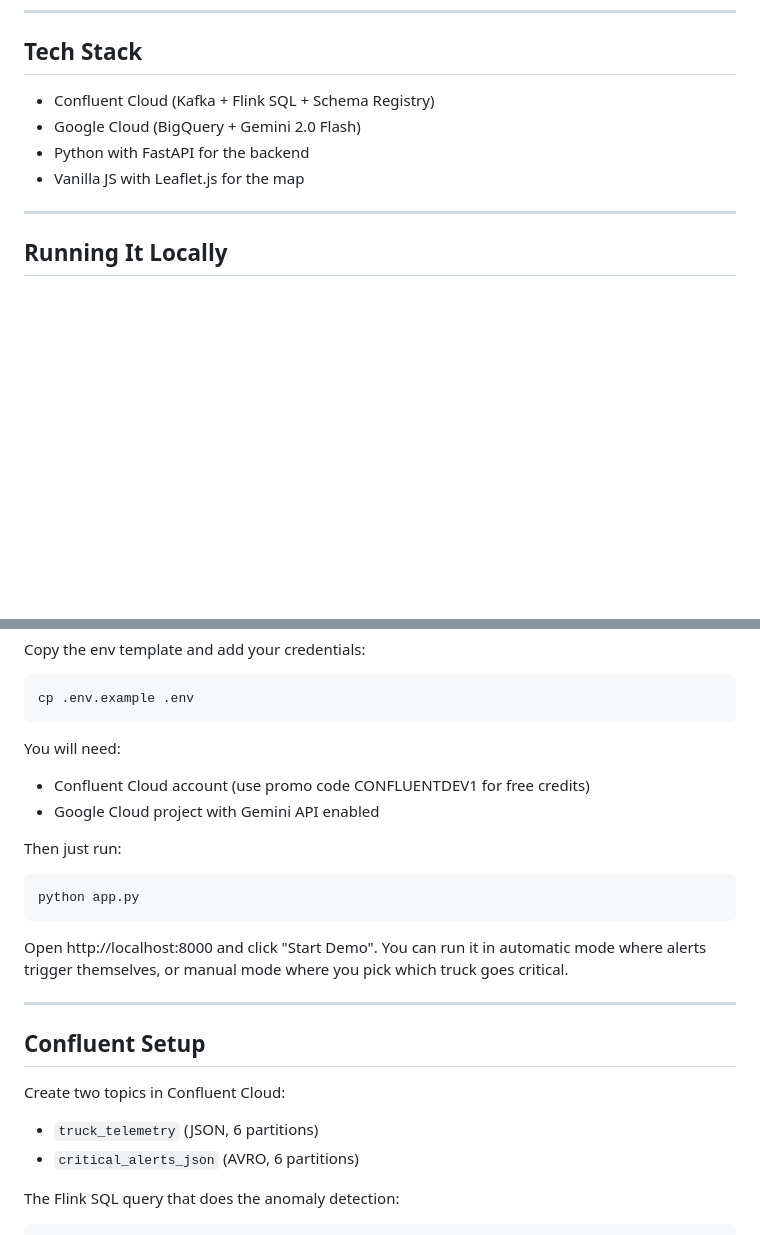
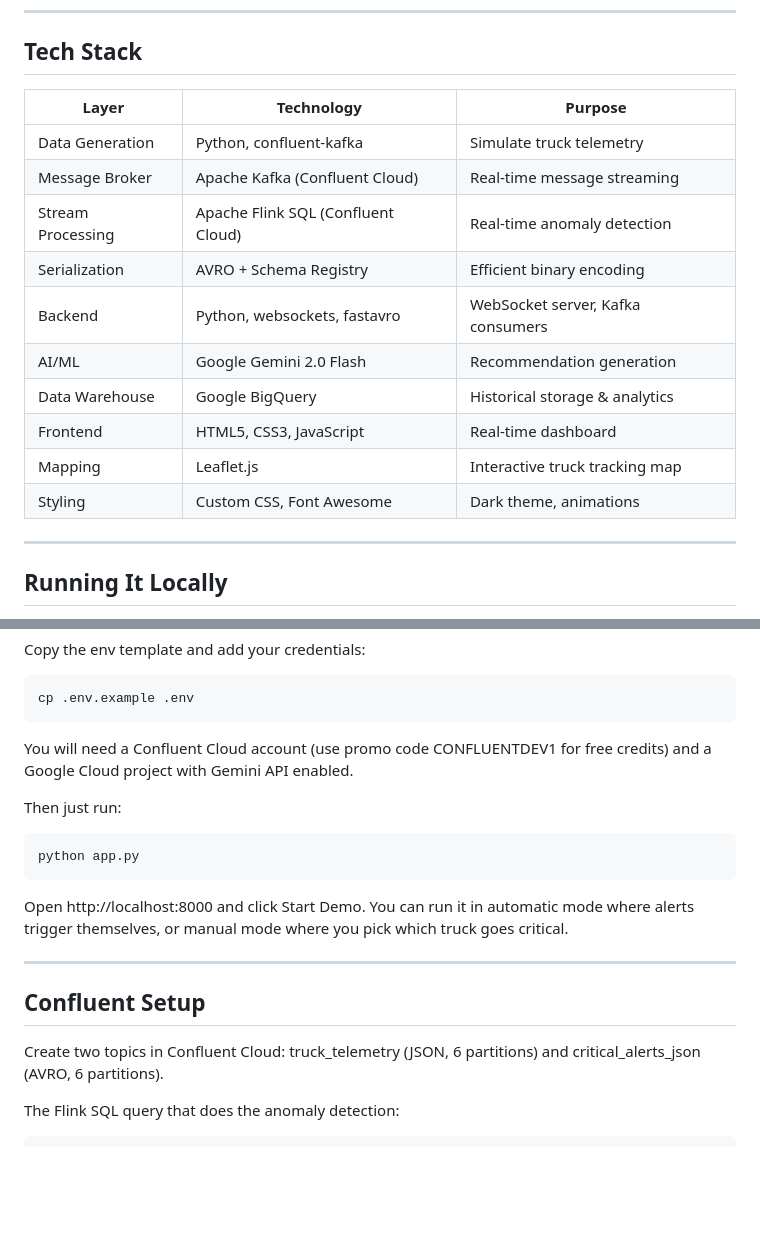
Before and after one commit to Asjad-Shah/cyber-physical-guard, a Markdown page: README.md, 2 parts joined by grey strips. Drawn GitHub-style; blank space fills up the shorter version.

````diff
--- a/README.md
+++ b/README.md
@@ -84,10 +65,18 @@ The data flows like this:
 
 ## Tech Stack
 
-- Confluent Cloud (Kafka + Flink SQL + Schema Registry)
-- Google Cloud (BigQuery + Gemini 2.0 Flash)
-- Python with FastAPI for the backend
-- Vanilla JS with Leaflet.js for the map
+| Layer | Technology | Purpose |
+|-------|------------|---------|
+| Data Generation | Python, confluent-kafka | Simulate truck telemetry |
+| Message Broker | Apache Kafka (Confluent Cloud) | Real-time message streaming |
+| Stream Processing | Apache Flink SQL (Confluent Cloud) | Real-time anomaly detection |
+| Serialization | AVRO + Schema Registry | Efficient binary encoding |
+| Backend | Python, websockets, fastavro | WebSocket server, Kafka consumers |
+| AI/ML | Google Gemini 2.0 Flash | Recommendation generation |
+| Data Warehouse | Google BigQuery | Historical storage & analytics |
+| Frontend | HTML5, CSS3, JavaScript | Real-time dashboard |
+| Mapping | Leaflet.js | Interactive truck tracking map |
+| Styling | Custom CSS, Font Awesome | Dark theme, animations |
 
 ---
 
@@ -107,9 +96,7 @@ Copy the env template and add your credentials:
 cp .env.example .env
 ```
 
-You will need:
-- Confluent Cloud account (use promo code CONFLUENTDEV1 for free credits)
-- Google Cloud project with Gemini API enabled
+You will need a Confluent Cloud account (use promo code CONFLUENTDEV1 for free credits) and a Google Cloud project with Gemini API enabled.
 
 Then just run:
 
@@ -117,15 +104,13 @@ Then just run:
 python app.py
 ```
 
-Open http://localhost:8000 and click "Start Demo". You can run it in automatic mode where alerts trigger themselves, or manual mode where you pick which truck goes critical.
+Open http://localhost:8000 and click Start Demo. You can run it in automatic mode where alerts trigger themselves, or manual mode where you pick which truck goes critical.
 
 ---
 
 ## Confluent Setup
 
-Create two topics in Confluent Cloud:
-- `truck_telemetry` (JSON, 6 partitions)
-- `critical_alerts_json` (AVRO, 6 partitions)
+Create two topics in Confluent Cloud: truck_telemetry (JSON, 6 partitions) and critical_alerts_json (AVRO, 6 partitions).
 
 The Flink SQL query that does the anomaly detection:
 
````
Also changed, not shown: other parts of README.md (+10 -29 lines).
